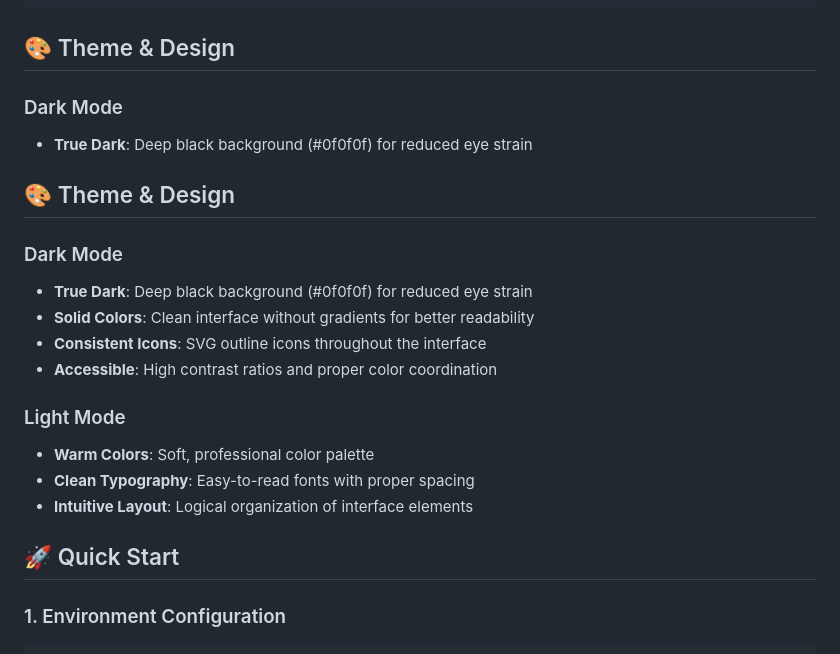
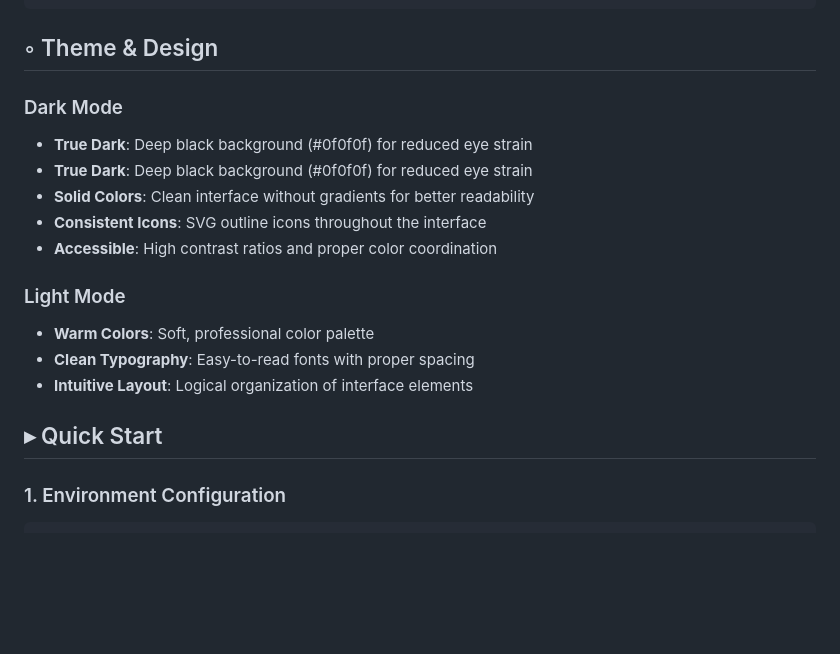
Before and after one commit to rtmmbarbosa/registry-console, a Markdown page: README.md, the part around one of its changes. Drawn GitHub-style; blank space fills up the shorter version.

````diff
--- a/README.md
+++ b/README.md
@@ -37,13 +37,10 @@ registry_ui/
     └── logo.svg           # Application logo
 ```
 
-## 🎨 Theme & Design
+## ◦ Theme & Design
 
 ### Dark Mode
 - **True Dark**: Deep black background (#0f0f0f) for reduced eye strain
-## 🎨 Theme & Design
-
-### Dark Mode
 - **True Dark**: Deep black background (#0f0f0f) for reduced eye strain
 - **Solid Colors**: Clean interface without gradients for better readability
 - **Consistent Icons**: SVG outline icons throughout the interface
@@ -54,7 +51,7 @@ registry_ui/
 - **Clean Typography**: Easy-to-read fonts with proper spacing
 - **Intuitive Layout**: Logical organization of interface elements
 
-## 🚀 Quick Start
+## ▸ Quick Start
 
 ### 1. Environment Configuration
 
````
Also changed, not shown: other parts of README.md (+24 -24 lines).
